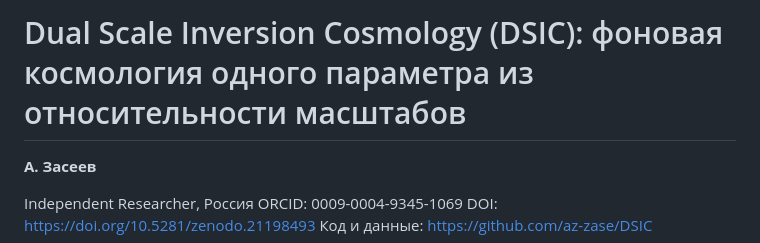
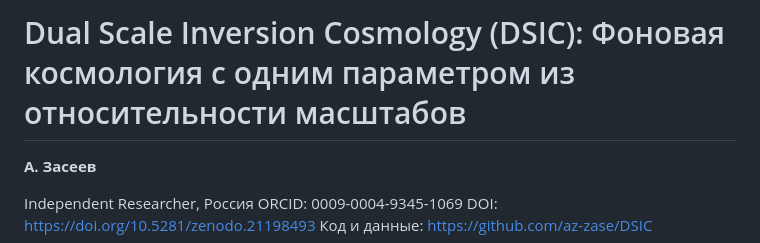
Before and after one commit to az-zase/DSIC, a Markdown page: DSIC 2 - Azamat Zaseev.md, the part around the change. Rendered like a GitHub page.

```diff
--- a/DSIC 2 - Azamat Zaseev.md
+++ b/DSIC 2 - Azamat Zaseev.md
@@ -1,4 +1,4 @@
-# Dual Scale Inversion Cosmology (DSIC): фоновая космология одного параметра из относительности масштабов
+# Dual Scale Inversion Cosmology (DSIC): Фоновая космология с одним параметром из относительности масштабов
 
 **А. Засеев**
 
```
